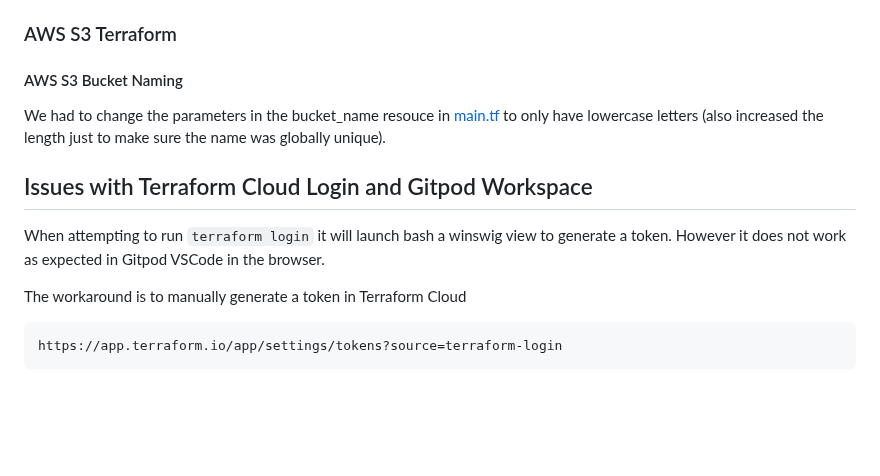
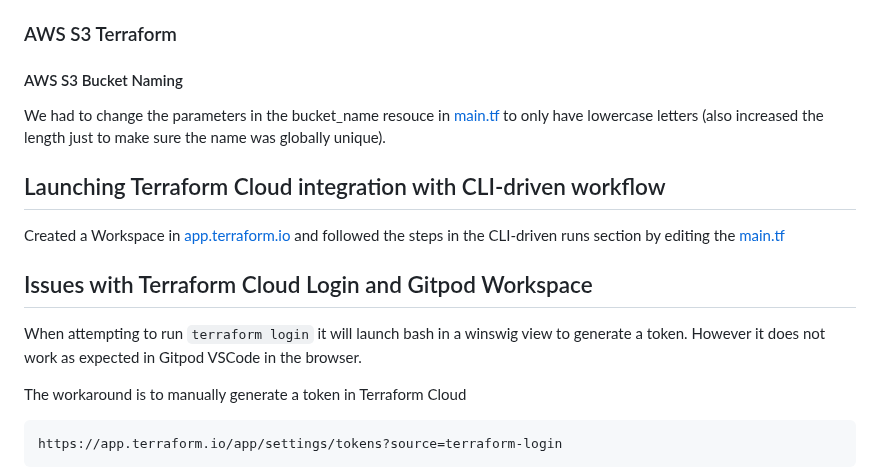
Before and after one commit to StudentLoans999/terraform-beginner-bootcamp-2023, a Markdown page: README.md, the part around the change. Drawn GitHub-style; blank space fills up the shorter version.

Commit message:
#13 added documentation about launching Terraform Cloud integration

````diff
--- a/README.md
+++ b/README.md
@@ -244,9 +244,13 @@ If you lose this file, you lose knowing the state of your infrastructure.
 
 We had to change the parameters in the bucket_name resouce in [main.tf](main.tf) to only have lowercase letters (also increased the length just to make sure the name was globally unique).
 
+## Launching Terraform Cloud integration with CLI-driven workflow
+
+Created a Workspace in [app.terraform.io](https://app.terraform.io/app/david_richey/workspaces/terra-house-1) and followed the steps in the CLI-driven runs section by editing the [main.tf](main.tf)
+
 ## Issues with Terraform Cloud Login and Gitpod Workspace
 
-When attempting to run `terraform login` it will launch bash a winswig view to generate a token. However it does not work as expected in Gitpod VSCode in the browser.
+When attempting to run `terraform login` it will launch bash in a winswig view to generate a token. However it does not work as expected in Gitpod VSCode in the browser.
 
 The workaround is to manually generate a token in Terraform Cloud
 ```
````
